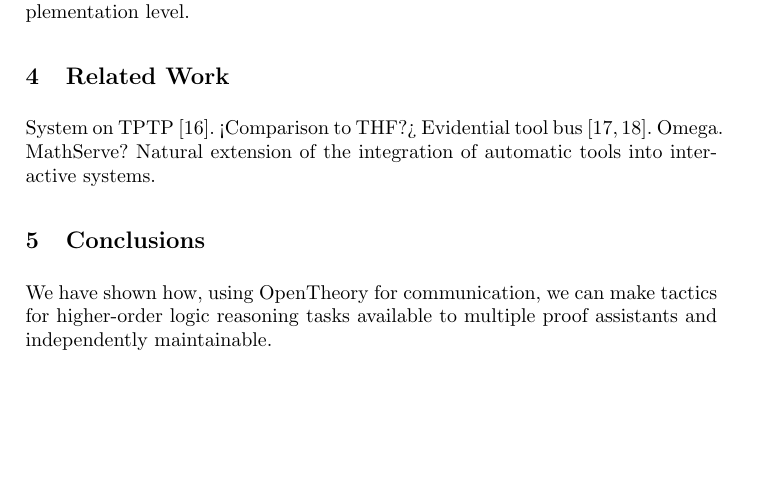
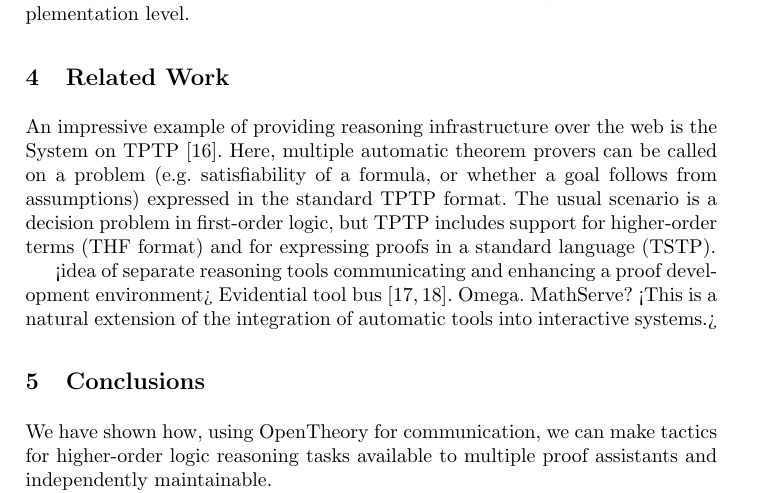
Before and after one commit to xrchz/standalone-tactics, a LaTeX paper (paper.tex): part of page 5 of 6, cut so that both start at the same text, the shorter picture padded with empty space. Compiled offline with pdfLaTeX.

Commit message:
some sentences for sec 4

```diff
--- a/paper.tex
+++ b/paper.tex
@@ -149,12 +149,15 @@ Amount of code and time required, compared to porting tactics at the implementat
 
 \section{Related Work}
 
-System on TPTP~\cite{DBLP:conf/lpar/Sutcliffe10}.
-<Comparison to THF?>
+An impressive example of providing reasoning infrastructure over the web is the System on TPTP~\cite{DBLP:conf/lpar/Sutcliffe10}.
+Here, multiple automatic theorem provers can be called on a problem (\eg satisfiability of a formula, or whether a goal follows from assumptions) expressed in the standard TPTP format.
+The usual scenario is a decision problem in first-order logic, but TPTP includes support for higher-order terms (THF format) and for expressing proofs in a standard language (TSTP).
+
+<idea of separate reasoning tools communicating and enhancing a proof development environment>
 Evidential tool bus~\cite{DBLP:conf/icfem/Rushby05,fk:etb}.
 Omega.
 MathServe?
-Natural extension of the integration of automatic tools into interactive systems.
+<This is a natural extension of the integration of automatic tools into interactive systems.>
 
 \section{Conclusions}
 
```
